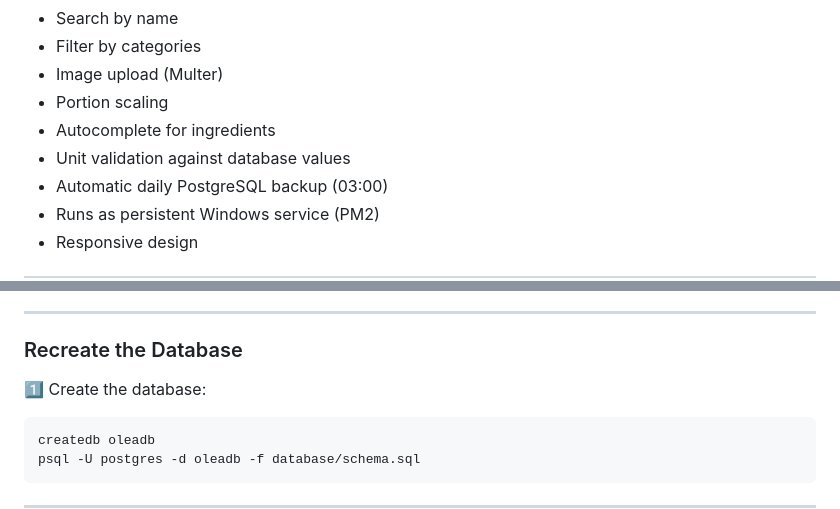
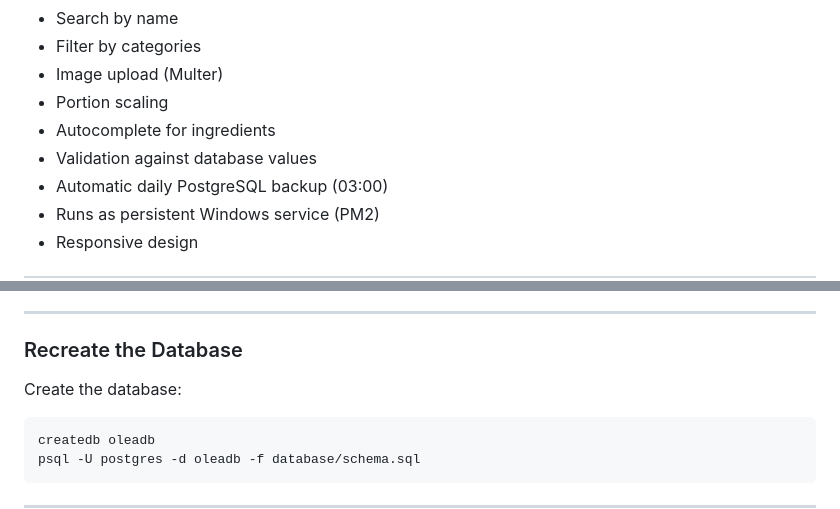
Before and after one commit to csschef/oleadb, a Markdown page: README.md, 2 parts joined by grey strips. GitHub-like rendering.

Commit message:
Refine validation and database creation instructions
Updated README to improve clarity and fix formatting.

````diff
--- a/README.md
+++ b/README.md
@@ -48,7 +48,7 @@ The application runs locally on a Windows server using **PM2** and includes auto
 - Image upload (Multer)
 - Portion scaling
 - Autocomplete for ingredients
-- Unit validation against database values
+- Validation against database values
 - Automatic daily PostgreSQL backup (03:00)
 - Runs as persistent Windows service (PM2)
 - Responsive design
@@ -156,7 +156,7 @@ The schema file contains:
 
 ### Recreate the Database
 
-1️⃣ Create the database:
+Create the database:
 
 ```
 createdb oleadb
````
